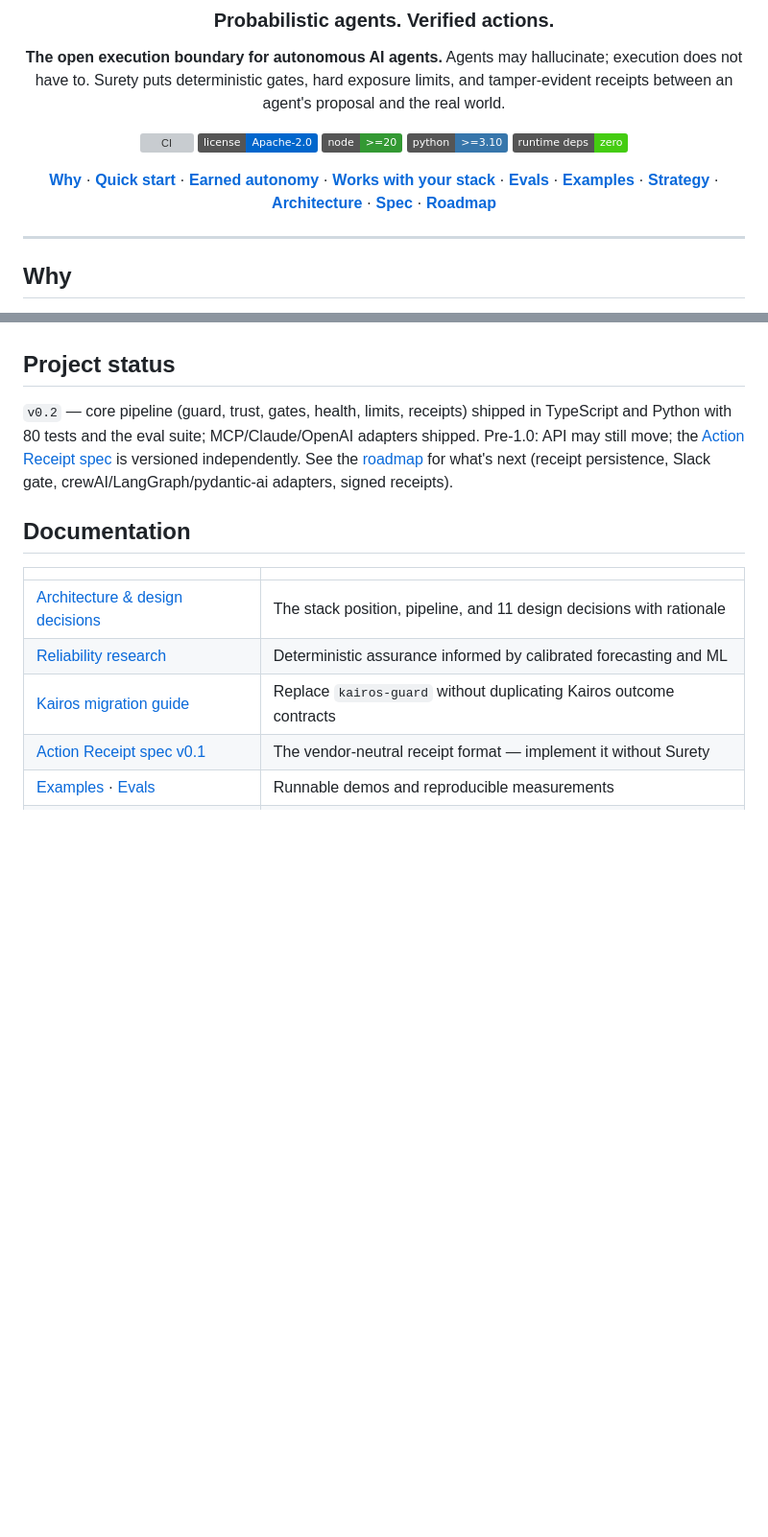
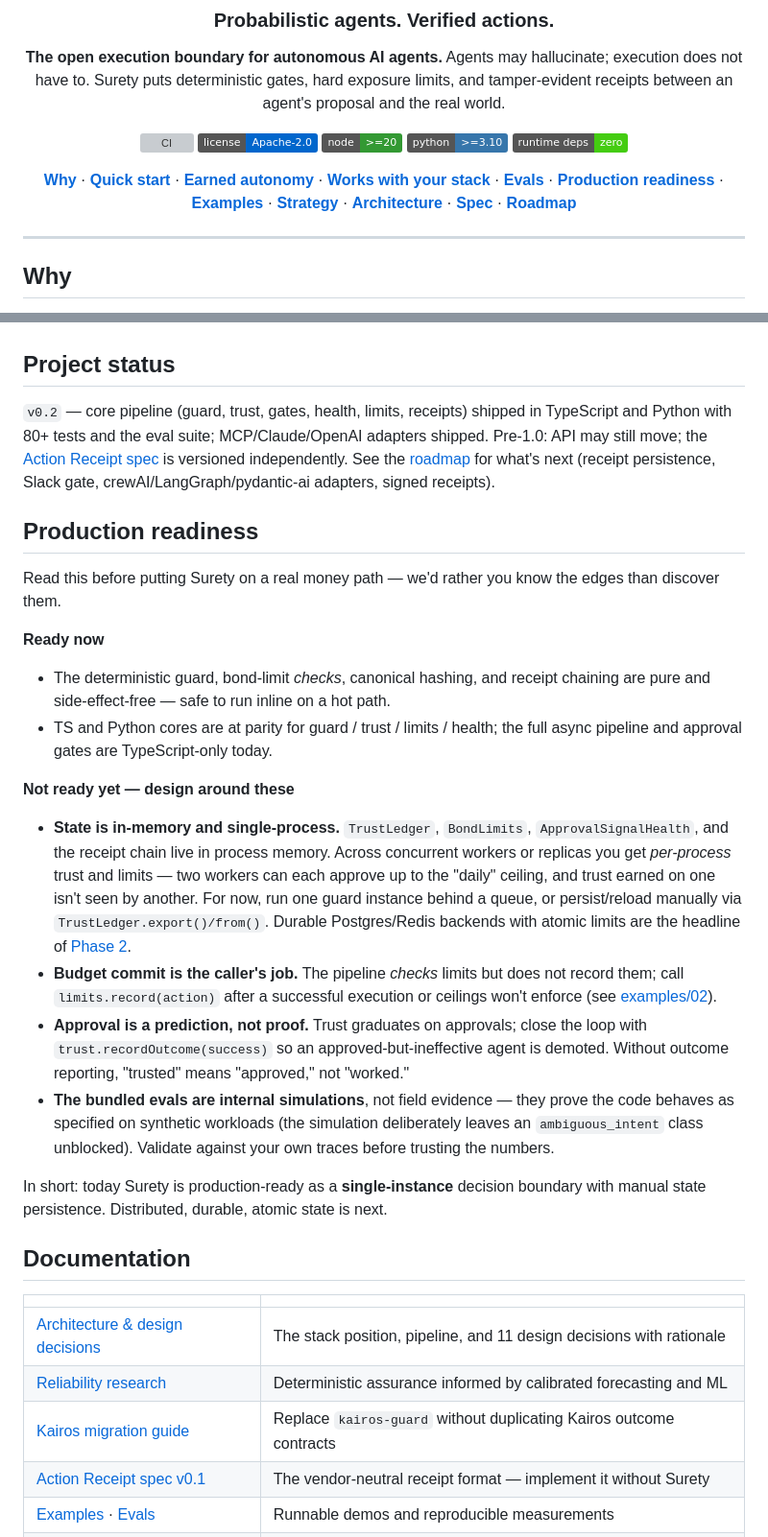
Before and after one commit to balureddy003/suretyai, a Markdown page: README.md, 2 parts joined by grey strips. Shown at 96% size. GitHub-like rendering; badges without logos; blank space fills up the shorter version; grey boxes are pictures that could not be loaded.

Commit message:
README: add explicit Production readiness section
Surfaces the honest edges a prospective adopter needs before a money path,
per external review (production-readiness was the lowest-scored axis):
- in-memory single-process state → per-process trust/limits across workers,
  with the manual export()/from() workaround and the Phase 2 durable plan
- caller must commit limits.record() after execution
- approval is a prediction; close the loop with recordOutcome()
- bundled evals are internal simulations, not field evidence

Added to the top nav and linked from examples/roadmap.

```diff
--- a/README.md
+++ b/README.md
@@ -15,7 +15,7 @@ proposal and the real world.
 [![Python >= 3.10](https://img.shields.io/badge/python-%3E%3D3.10-3776ab?logo=python&logoColor=white)](python/)
 [![Zero dependencies](https://img.shields.io/badge/runtime%20deps-zero-brightgreen)](package.json)
 
-[**Why**](#why) · [**Quick start**](#quick-start) · [**Earned autonomy**](#earned-autonomy) · [**Works with your stack**](#works-with-your-stack) · [**Evals**](#evals) · [**Examples**](examples/) · [**Strategy**](docs/PRODUCT_STRATEGY.md) · [**Architecture**](docs/ARCHITECTURE.md) · [**Spec**](spec/action-receipt.md) · [**Roadmap**](ROADMAP.md)
+[**Why**](#why) · [**Quick start**](#quick-start) · [**Earned autonomy**](#earned-autonomy) · [**Works with your stack**](#works-with-your-stack) · [**Evals**](#evals) · [**Production readiness**](#production-readiness) · [**Examples**](examples/) · [**Strategy**](docs/PRODUCT_STRATEGY.md) · [**Architecture**](docs/ARCHITECTURE.md) · [**Spec**](spec/action-receipt.md) · [**Roadmap**](ROADMAP.md)
 
 </div>
 
@@ -166,7 +166,23 @@ Five runnable demos, no API keys needed — including [the PocketOS incident rep
 
 ## Project status
 
-`v0.2` — core pipeline (guard, trust, gates, health, limits, receipts) shipped in TypeScript and Python with 80 tests and the eval suite; MCP/Claude/OpenAI adapters shipped. Pre-1.0: API may still move; the [Action Receipt spec](spec/action-receipt.md) is versioned independently. See the [roadmap](ROADMAP.md) for what's next (receipt persistence, Slack gate, crewAI/LangGraph/pydantic-ai adapters, signed receipts).
+`v0.2` — core pipeline (guard, trust, gates, health, limits, receipts) shipped in TypeScript and Python with 80+ tests and the eval suite; MCP/Claude/OpenAI adapters shipped. Pre-1.0: API may still move; the [Action Receipt spec](spec/action-receipt.md) is versioned independently. See the [roadmap](ROADMAP.md) for what's next (receipt persistence, Slack gate, crewAI/LangGraph/pydantic-ai adapters, signed receipts).
+
+## Production readiness
+
+Read this before putting Surety on a real money path — we'd rather you know the edges than discover them.
+
+**Ready now**
+- The deterministic guard, bond-limit *checks*, canonical hashing, and receipt chaining are pure and side-effect-free — safe to run inline on a hot path.
+- TS and Python cores are at parity for guard / trust / limits / health; the full async pipeline and approval gates are TypeScript-only today.
+
+**Not ready yet — design around these**
+- **State is in-memory and single-process.** `TrustLedger`, `BondLimits`, `ApprovalSignalHealth`, and the receipt chain live in process memory. Across concurrent workers or replicas you get *per-process* trust and limits — two workers can each approve up to the "daily" ceiling, and trust earned on one isn't seen by another. For now, run one guard instance behind a queue, or persist/reload manually via `TrustLedger.export()/from()`. Durable Postgres/Redis backends with atomic limits are the headline of [Phase 2](ROADMAP.md).
+- **Budget commit is the caller's job.** The pipeline *checks* limits but does not record them; call `limits.record(action)` after a successful execution or ceilings won't enforce (see [examples/02](examples/02-earned-autonomy.ts)).
+- **Approval is a prediction, not proof.** Trust graduates on approvals; close the loop with `trust.recordOutcome(success)` so an approved-but-ineffective agent is demoted. Without outcome reporting, "trusted" means "approved," not "worked."
+- **The bundled evals are internal simulations**, not field evidence — they prove the code behaves as specified on synthetic workloads (the simulation deliberately leaves an `ambiguous_intent` class unblocked). Validate against your own traces before trusting the numbers.
+
+In short: today Surety is production-ready as a **single-instance** decision boundary with manual state persistence. Distributed, durable, atomic state is next.
 
 ## Documentation
 
```
